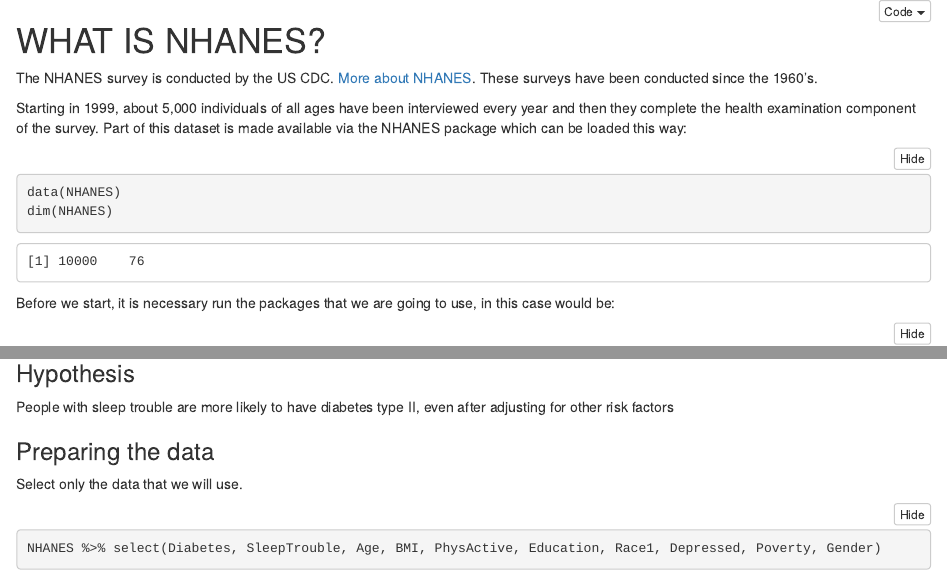
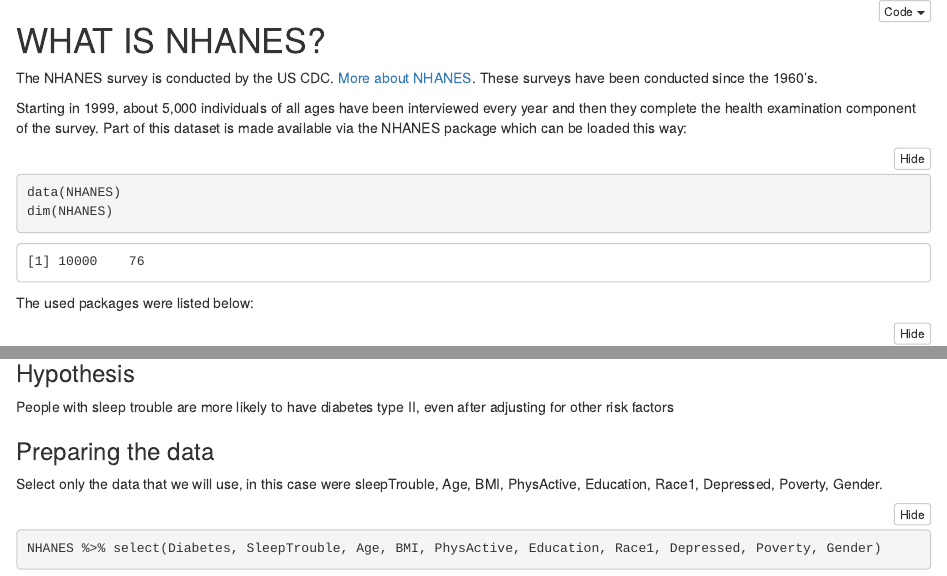
Before and after one commit to Aalexlee22/summerbiostats, an R Markdown document (diabetes_NHANES.Rmd): the page in a window 1100 px wide, from its top, and a second part further down, joined at a grey line. The pictures show the output file diabetes_NHANES.nb.html that the author committed with the source, opened offline.

Commit message:
little changes

````diff
--- a/diabetes_NHANES.Rmd
+++ b/diabetes_NHANES.Rmd
@@ -14,7 +14,7 @@ Starting in 1999, about 5,000 individuals of all ages have been interviewed ever
 data(NHANES)
 dim(NHANES)
 ```
-Before we start, it is necessary run the packages that we are going to use, in this case would be:
+The used packages were listed below:
 
 ```{r setup}
 library(tidyverse)
@@ -38,7 +38,7 @@ People with sleep trouble are more likely to have diabetes type II, even after a
 
 ### Preparing the data
 
-Select only the data that we will use.
+Select only the data that we will use, in this case were sleepTrouble, Age, BMI, PhysActive, Education, Race1, Depressed, Poverty, Gender.
 
 ```{r clean data}
 NHANES %>% select(Diabetes, SleepTrouble, Age, BMI, PhysActive, Education, Race1, Depressed, Poverty, Gender)
````
Also changed, not shown: diabetes_NHANES.nb.html.
